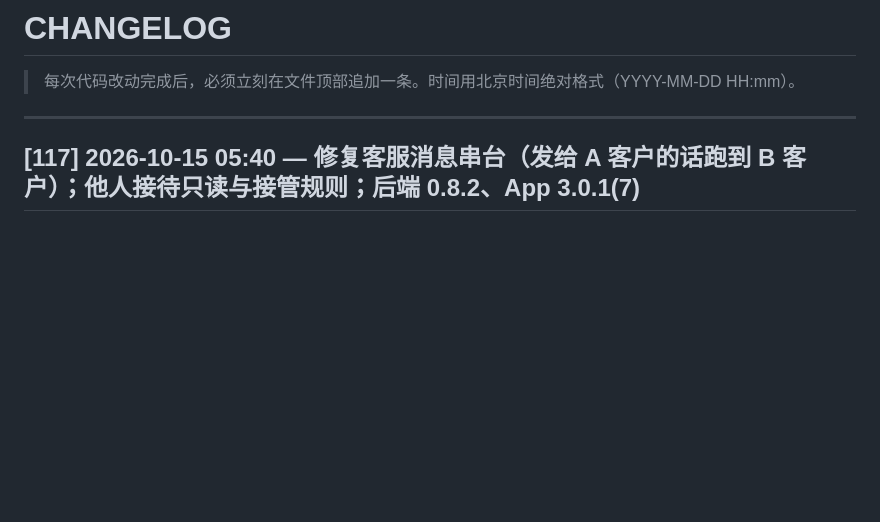
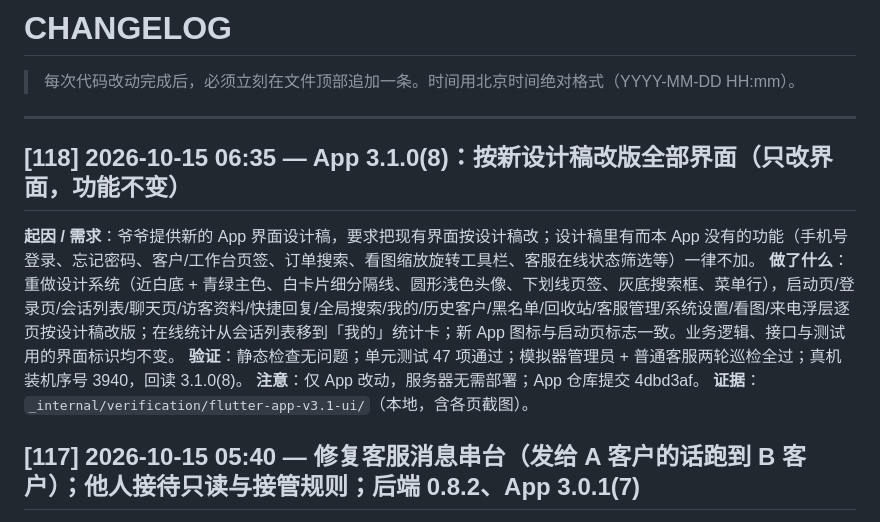
Before and after one commit to baofusirys/custom-service, a Markdown page: _internal/CHANGELOG.md, the part around the change. Rendered like a GitHub page; blank space fills up the shorter version.

```diff
--- a/_internal/CHANGELOG.md
+++ b/_internal/CHANGELOG.md
@@ -3,6 +3,14 @@
 > 每次代码改动完成后，必须立刻在文件顶部追加一条。时间用北京时间绝对格式（YYYY-MM-DD HH:mm）。
 
 ---
+
+## [118] 2026-10-15 06:35 — App 3.1.0(8)：按新设计稿改版全部界面（只改界面，功能不变）
+
+**起因 / 需求**：爷爷提供新的 App 界面设计稿，要求把现有界面按设计稿改；设计稿里有而本 App 没有的功能（手机号登录、忘记密码、客户/工作台页签、订单搜索、看图缩放旋转工具栏、客服在线状态筛选等）一律不加。
+**做了什么**：重做设计系统（近白底 + 青绿主色、白卡片细分隔线、圆形浅色头像、下划线页签、灰底搜索框、菜单行），启动页/登录页/会话列表/聊天页/访客资料/快捷回复/全局搜索/我的/历史客户/黑名单/回收站/客服管理/系统设置/看图/来电浮层逐页按设计稿改版；在线统计从会话列表移到「我的」统计卡；新 App 图标与启动页标志一致。业务逻辑、接口与测试用的界面标识均不变。
+**验证**：静态检查无问题；单元测试 47 项通过；模拟器管理员 + 普通客服两轮巡检全过；真机装机序号 3940，回读 3.1.0(8)。
+**注意**：仅 App 改动，服务器无需部署；App 仓库提交 4dbd3af。
+**证据**：`_internal/verification/flutter-app-v3.1-ui/`（本地，含各页截图）。
 
 ## [117] 2026-10-15 05:40 — 修复客服消息串台（发给 A 客户的话跑到 B 客户）；他人接待只读与接管规则；后端 0.8.2、App 3.0.1(7)
 
```
Also changed, not shown: _internal/LATEST.md (+4 -4 lines).
